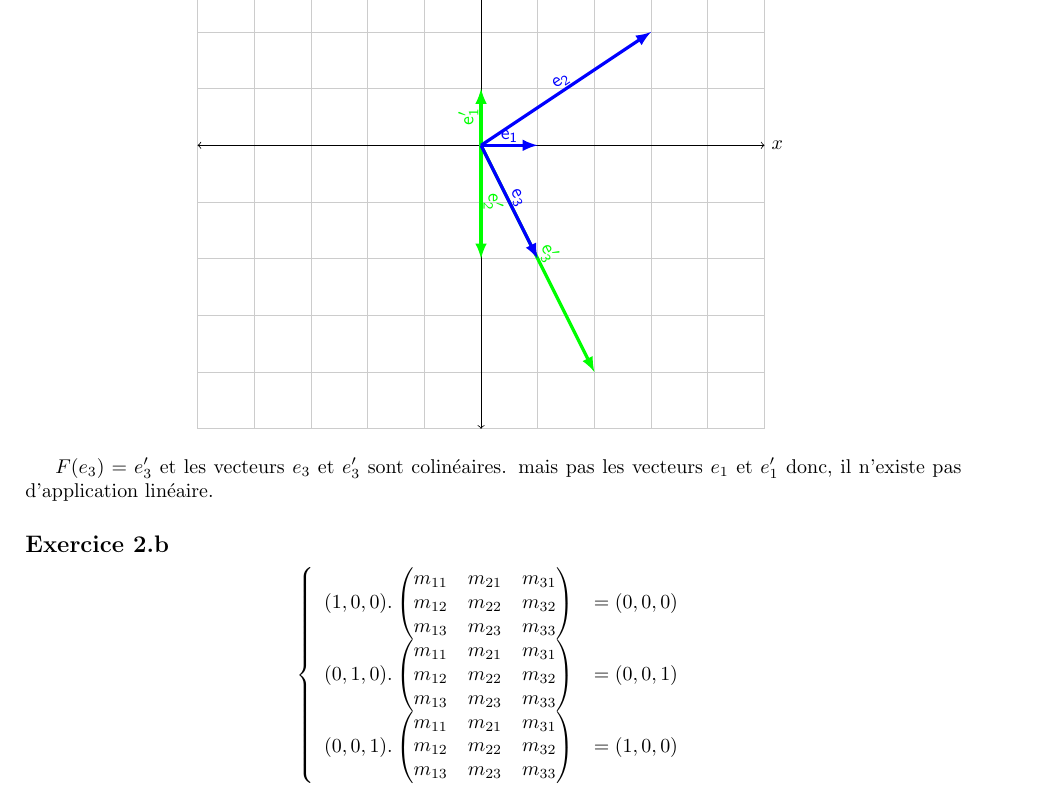
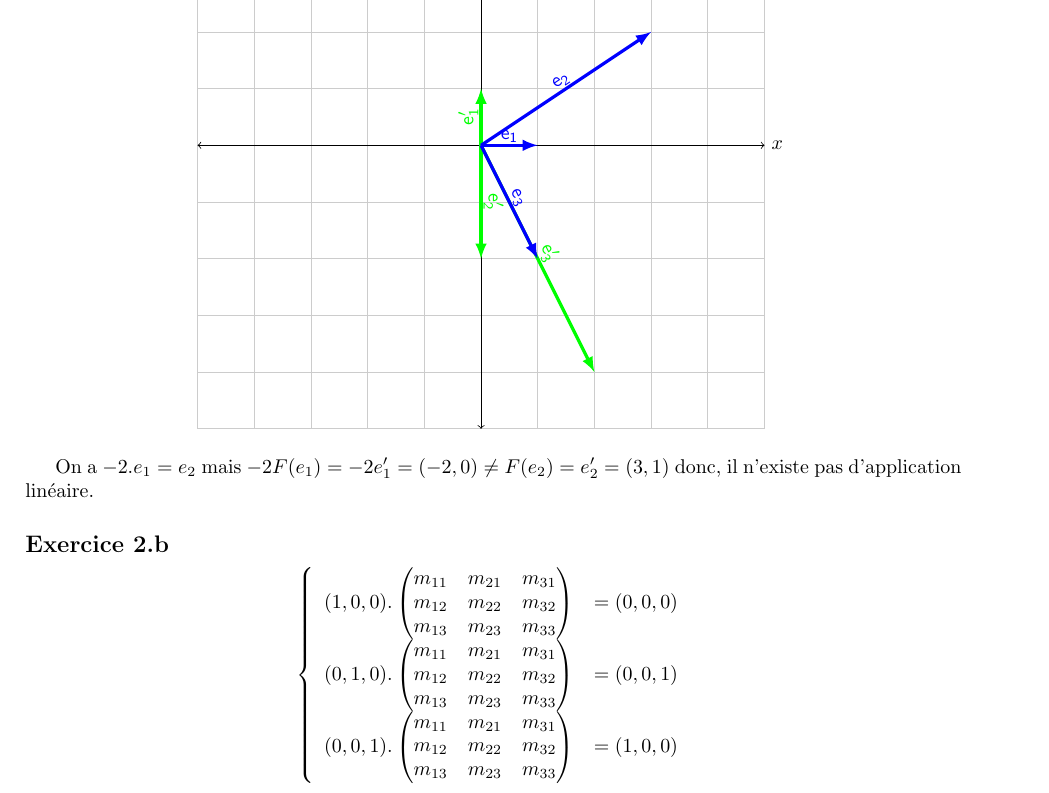
Before and after one commit to PAYRAULT/MPI, a LaTeX book (MEU302 - Algebre/TD/TD1.tex): part of page 3 of 8, cut so that both start at the same text. Compiled offline with pdfLaTeX.

Commit message:
MEU302- correction ex1

```diff
--- a/MEU302 - Algebre/TD/TD1.tex
+++ b/MEU302 - Algebre/TD/TD1.tex
@@ -134,7 +134,7 @@ $$
 \end{tikzpicture}
 \end{center}
 
-$F(e_3) = e'_3$ et les vecteurs $e_3$ et $e'_3$ sont colin\'eaires. mais pas les vecteurs $e_1$ et $e'_1$ donc, il n'existe pas d'application lin\'eaire.
+On a $-2.e_1 = e_2$ mais $-2F(e_1) = -2e'_1 = (-2,0) \neq F(e_2) = e'_2 = (3,1)$ donc, il n'existe pas d'application lin\'eaire.
 
 
 \subsection*{Exercice 2.b}
```
Also changed, not shown: MEU302 - Algebre/TD/TD1.pdf.
